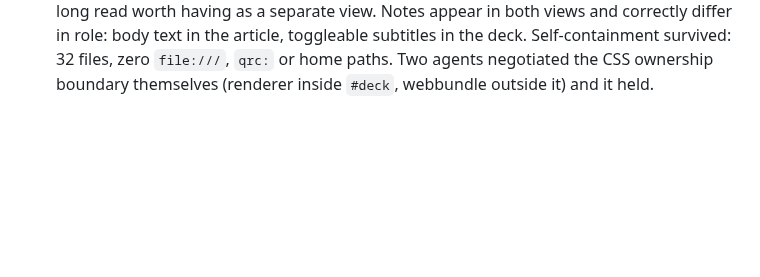
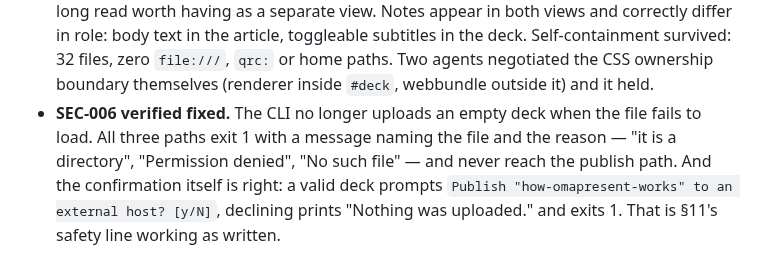
Before and after one commit to jethrojones/omapresent, a Markdown page: docs/acceptance.md, the part around the change. Rendered like a GitHub page; blank space fills up the shorter version.

Commit message:
Record the verified CLI publish safety behaviour
Co-Authored-By: Claude Opus 5 <noreply@anthropic.com>
Claude-Session: https://claude.ai/code/session_012Zdadh5F6ZPFzE3T5Nw84N

```diff
--- a/docs/acceptance.md
+++ b/docs/acceptance.md
@@ -353,3 +353,10 @@ Things the orchestrator checked directly, rather than taking an agent's word:
   Self-containment survived: 32 files, zero `file:///`, `qrc:` or home paths.
   Two agents negotiated the CSS ownership boundary themselves (renderer inside
   `#deck`, webbundle outside it) and it held.
+- **SEC-006 verified fixed.** The CLI no longer uploads an empty deck when the
+  file fails to load. All three paths exit 1 with a message naming the file and
+  the reason — "it is a directory", "Permission denied", "No such file" — and
+  never reach the publish path. And the confirmation itself is right: a valid
+  deck prompts `Publish "how-omapresent-works" to an external host? [y/N]`,
+  declining prints "Nothing was uploaded." and exits 1. That is §11's safety
+  line working as written.
```
